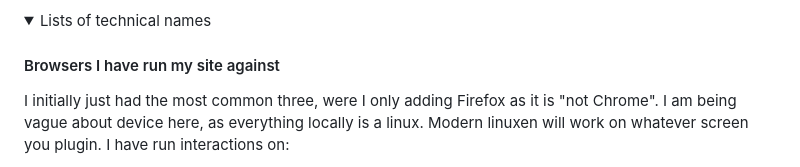
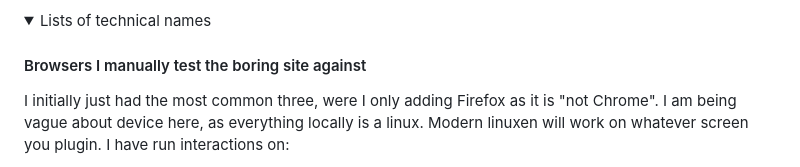
Before and after one commit to owenBeresford/extra-panda, a Markdown page: README.md, the part around the change. GitHub-like rendering; folded sections open.

Commit message:
Add more notes

```diff
--- a/README.md
+++ b/README.md
@@ -230,7 +230,7 @@ When running locally the "debug-layout" test capacity is useful.
 <details>
 <summary> Lists of technical names </summary>
 
-#### Browsers I have run my site against
+#### Browsers I manually test the boring site against
 
 I initially just had the most common three, were I only adding Firefox as it is "not Chrome".   I am being vague about device here, as everything locally is a linux.  Modern linuxen will work on whatever screen you plugin.   I have run interactions on:
 - Node/ Vitest   for tests
```
